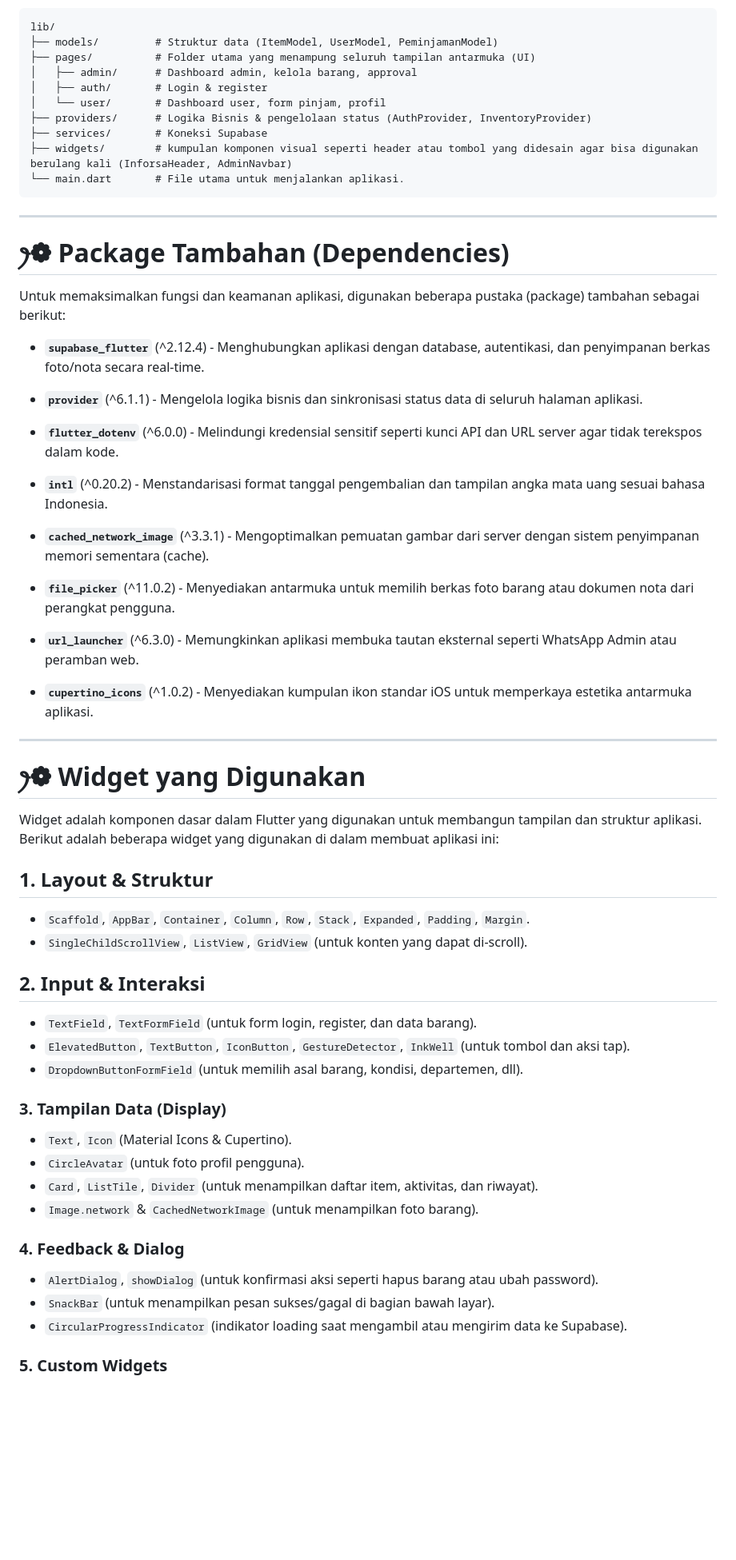
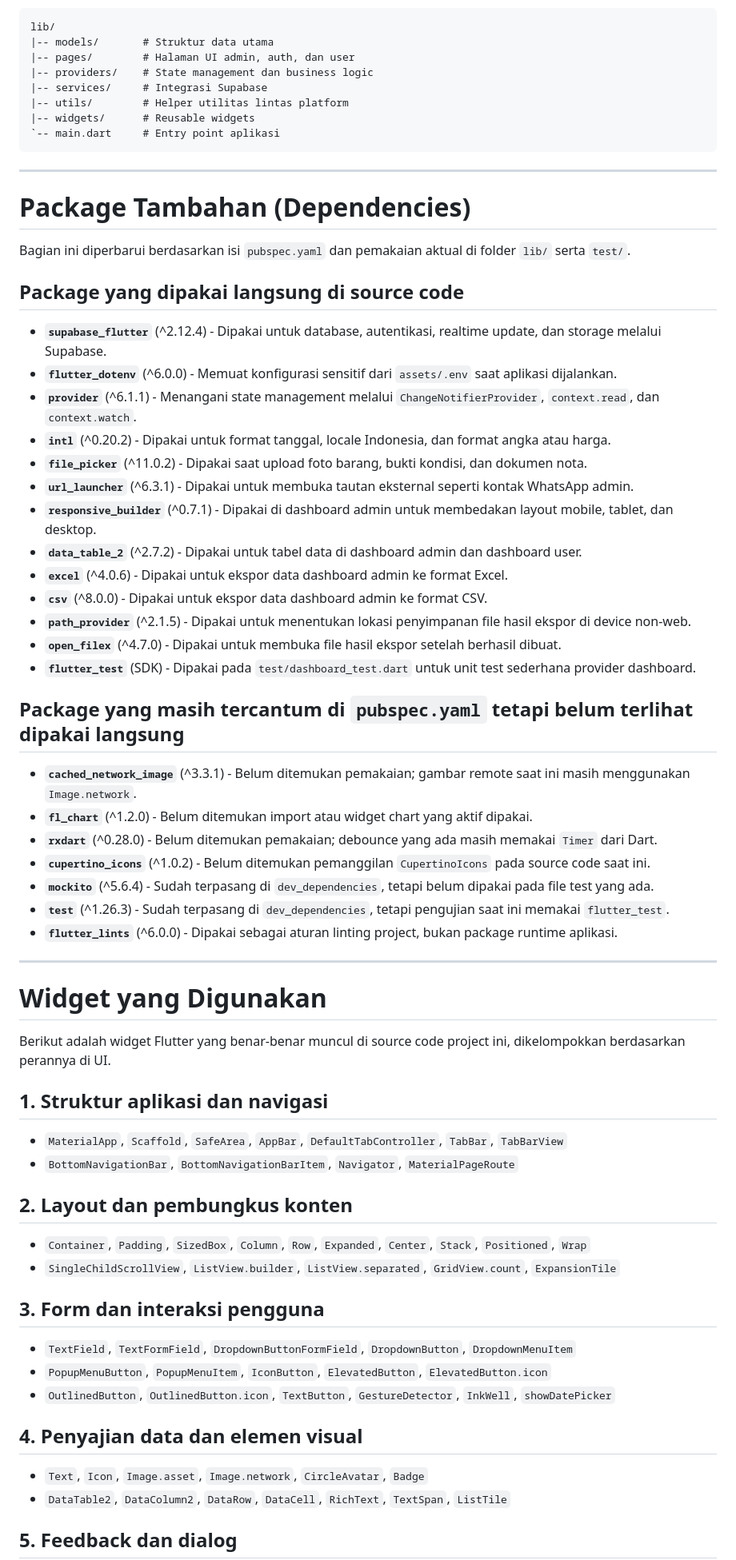
Before and after one commit to NadilaPutri11/PA-PAB_INFORSA_INVENTORY, a Markdown page: README.md, the part around one of its changes. Shown at 80% size. Rendered like a GitHub page; blank space fills up the shorter version.

````diff
--- a/README.md
+++ b/README.md
@@ -63,68 +59,73 @@ Aplikasi ini disusun menggunakan pola Feature-based architecture agar setiap bag
 
 ```text
 lib/
-├── models/         # Struktur data (ItemModel, UserModel, PeminjamanModel)
-├── pages/          # Folder utama yang menampung seluruh tampilan antarmuka (UI)
-│   ├── admin/      # Dashboard admin, kelola barang, approval
-│   ├── auth/       # Login & register
-│   └── user/       # Dashboard user, form pinjam, profil
-├── providers/      # Logika Bisnis & pengelolaan status (AuthProvider, InventoryProvider)
-├── services/       # Koneksi Supabase
-├── widgets/        # kumpulan komponen visual seperti header atau tombol yang didesain agar bisa digunakan berulang kali (InforsaHeader, AdminNavbar)
-└── main.dart       # File utama untuk menjalankan aplikasi.
+|-- models/       # Struktur data utama
+|-- pages/        # Halaman UI admin, auth, dan user
+|-- providers/    # State management dan business logic
+|-- services/     # Integrasi Supabase
+|-- utils/        # Helper utilitas lintas platform
+|-- widgets/      # Reusable widgets
+`-- main.dart     # Entry point aplikasi
 ```
 
 ---
 
-# ꫂ❁ Package Tambahan (Dependencies)
+# Package Tambahan (Dependencies)
 
-Untuk memaksimalkan fungsi dan keamanan aplikasi, digunakan beberapa pustaka (package) tambahan sebagai berikut:
+Bagian ini diperbarui berdasarkan isi `pubspec.yaml` dan pemakaian aktual di folder `lib/` serta `test/`.
 
-- **`supabase_flutter`** (^2.12.4) - Menghubungkan aplikasi dengan database, autentikasi, dan penyimpanan berkas foto/nota secara real-time.
+## Package yang dipakai langsung di source code
 
-- **`provider`** (^6.1.1) - Mengelola logika bisnis dan sinkronisasi status data di seluruh halaman aplikasi.
+- **`supabase_flutter`** (^2.12.4) - Dipakai untuk database, autentikasi, realtime update, dan storage melalui Supabase.
+- **`flutter_dotenv`** (^6.0.0) - Memuat konfigurasi sensitif dari `assets/.env` saat aplikasi dijalankan.
+- **`provider`** (^6.1.1) - Menangani state management melalui `ChangeNotifierProvider`, `context.read`, dan `context.watch`.
+- **`intl`** (^0.20.2) - Dipakai untuk format tanggal, locale Indonesia, dan format angka atau harga.
+- **`file_picker`** (^11.0.2) - Dipakai saat upload foto barang, bukti kondisi, dan dokumen nota.
+- **`url_launcher`** (^6.3.1) - Dipakai untuk membuka tautan eksternal seperti kontak WhatsApp admin.
+- **`responsive_builder`** (^0.7.1) - Dipakai di dashboard admin untuk membedakan layout mobile, tablet, dan desktop.
+- **`data_table_2`** (^2.7.2) - Dipakai untuk tabel data di dashboard admin dan dashboard user.
+- **`excel`** (^4.0.6) - Dipakai untuk ekspor data dashboard admin ke format Excel.
+- **`csv`** (^8.0.0) - Dipakai untuk ekspor data dashboard admin ke format CSV.
+- **`path_provider`** (^2.1.5) - Dipakai untuk menentukan lokasi penyimpanan file hasil ekspor di device non-web.
+- **`open_filex`** (^4.7.0) - Dipakai untuk membuka file hasil ekspor setelah berhasil dibuat.
+- **`flutter_test`** (SDK) - Dipakai pada `test/dashboard_test.dart` untuk unit test sederhana provider dashboard.
 
-- **`flutter_dotenv`** (^6.0.0) - Melindungi kredensial sensitif seperti kunci API dan URL server agar tidak terekspos dalam kode.
+## Package yang masih tercantum di `pubspec.yaml` tetapi belum terlihat dipakai langsung
 
-- **`intl`** (^0.20.2) - Menstandarisasi format tanggal pengembalian dan tampilan angka mata uang sesuai bahasa Indonesia.
-
-- **`cached_network_image`** (^3.3.1) - Mengoptimalkan pemuatan gambar dari server dengan sistem penyimpanan memori sementara (cache).
-
-- **`file_picker`** (^11.0.2) - Menyediakan antarmuka untuk memilih berkas foto barang atau dokumen nota dari perangkat pengguna.
-
-- **`url_launcher`** (^6.3.0) - Memungkinkan aplikasi membuka tautan eksternal seperti WhatsApp Admin atau peramban web.
-
-- **`cupertino_icons`** (^1.0.2) - Menyediakan kumpulan ikon standar iOS untuk memperkaya estetika antarmuka aplikasi.
+- **`cached_network_image`** (^3.3.1) - Belum ditemukan pemakaian; gambar remote saat ini masih menggunakan `Image.network`.
+- **`fl_chart`** (^1.2.0) - Belum ditemukan import atau widget chart yang aktif dipakai.
+- **`rxdart`** (^0.28.0) - Belum ditemukan pemakaian; debounce yang ada masih memakai `Timer` dari Dart.
+- **`cupertino_icons`** (^1.0.2) - Belum ditemukan pemanggilan `CupertinoIcons` pada source code saat ini.
+- **`mockito`** (^5.6.4) - Sudah terpasang di `dev_dependencies`, tetapi belum dipakai pada file test yang ada.
+- **`test`** (^1.26.3) - Sudah terpasang di `dev_dependencies`, tetapi pengujian saat ini memakai `flutter_test`.
+- **`flutter_lints`** (^6.0.0) - Dipakai sebagai aturan linting project, bukan package runtime aplikasi.
 
 ---
 
-# ꫂ❁ Widget yang Digunakan
+# Widget yang Digunakan
 
-Widget adalah komponen dasar dalam Flutter yang digunakan untuk membangun tampilan dan struktur aplikasi. Berikut adalah beberapa widget yang digunakan di dalam membuat aplikasi ini:
+Berikut adalah widget Flutter yang benar-benar muncul di source code project ini, dikelompokkan berdasarkan perannya di UI.
 
-## 1. Layout & Struktur
+## 1. Struktur aplikasi dan navigasi
 
-- `Scaffold`, `AppBar`, `Container`, `Column`, `Row`, `Stack`, `Expanded`, `Padding`, `Margin`.
-- `SingleChildScrollView`, `ListView`, `GridView` (untuk konten yang dapat di-scroll).
+- `MaterialApp`, `Scaffold`, `SafeArea`, `AppBar`, `DefaultTabController`, `TabBar`, `TabBarView`
+- `BottomNavigationBar`, `BottomNavigationBarItem`, `Navigator`, `MaterialPageRoute`
 
-## 2. Input & Interaksi
+## 2. Layout dan pembungkus konten
 
-- `TextField`, `TextFormField` (untuk form login, register, dan data barang).
-- `ElevatedButton`, `TextButton`, `IconButton`, `GestureDetector`, `InkWell` (untuk tombol dan aksi tap).
-- `DropdownButtonFormField` (untuk memilih asal barang, kondisi, departemen, dll).
+- `Container`, `Padding`, `SizedBox`, `Column`, `Row`, `Expanded`, `Center`, `Stack`, `Positioned`, `Wrap`
+- `SingleChildScrollView`, `ListView.builder`, `ListView.separated`, `GridView.count`, `ExpansionTile`
 
-### 3. Tampilan Data (Display)
+## 3. Form dan interaksi pengguna
 
-- `Text`, `Icon` (Material Icons & Cupertino).
-- `CircleAvatar` (untuk foto profil pengguna).
-- `Card`, `ListTile`, `Divider` (untuk menampilkan daftar item, aktivitas, dan riwayat).
-- `Image.network` & `CachedNetworkImage` (untuk menampilkan foto barang).
+- `TextField`, `TextFormField`, `DropdownButtonFormField`, `DropdownButton`, `DropdownMenuItem`
+- `PopupMenuButton`, `PopupMenuItem`, `IconButton`, `ElevatedButton`, `ElevatedButton.icon`
+- `OutlinedButton`, `OutlinedButton.icon`, `TextButton`, `GestureDetector`, `InkWell`, `showDatePicker`
 
-### 4. Feedback & Dialog
+## 4. Penyajian data dan elemen visual
 
-- `AlertDialog`, `showDialog` (untuk konfirmasi aksi seperti hapus barang atau ubah password).
-- `SnackBar` (untuk menampilkan pesan sukses/gagal di bagian bawah layar).
-- `CircularProgressIndicator` (indikator loading saat mengambil atau mengirim data ke Supabase).
+- `Text`, `Icon`, `Image.asset`, `Image.network`, `CircleAvatar`, `Badge`
+- `DataTable2`, `DataColumn2`, `DataRow`, `DataCell`, `RichText`, `TextSpan`, `ListTile`
 
-### 5. Custom Widgets
+## 5. Feedback dan dialog
 
````
Also changed, not shown: other parts of README.md (+35 -30 lines).
